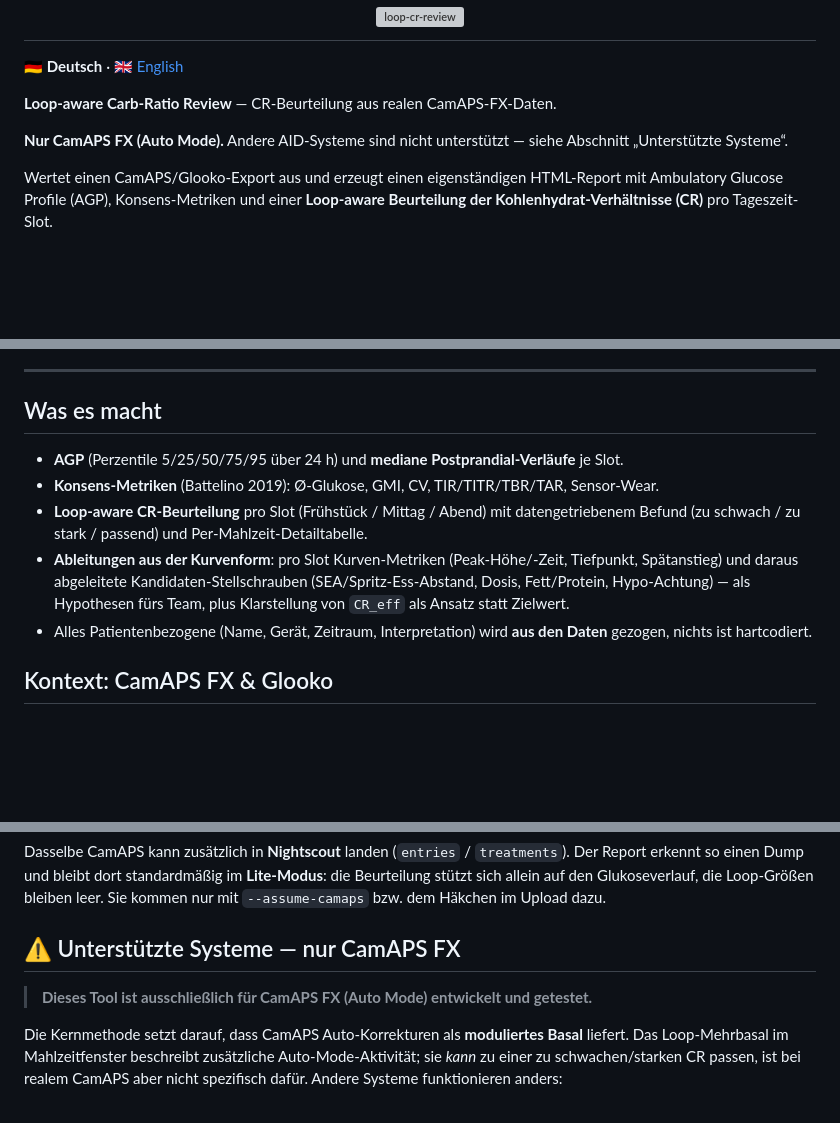
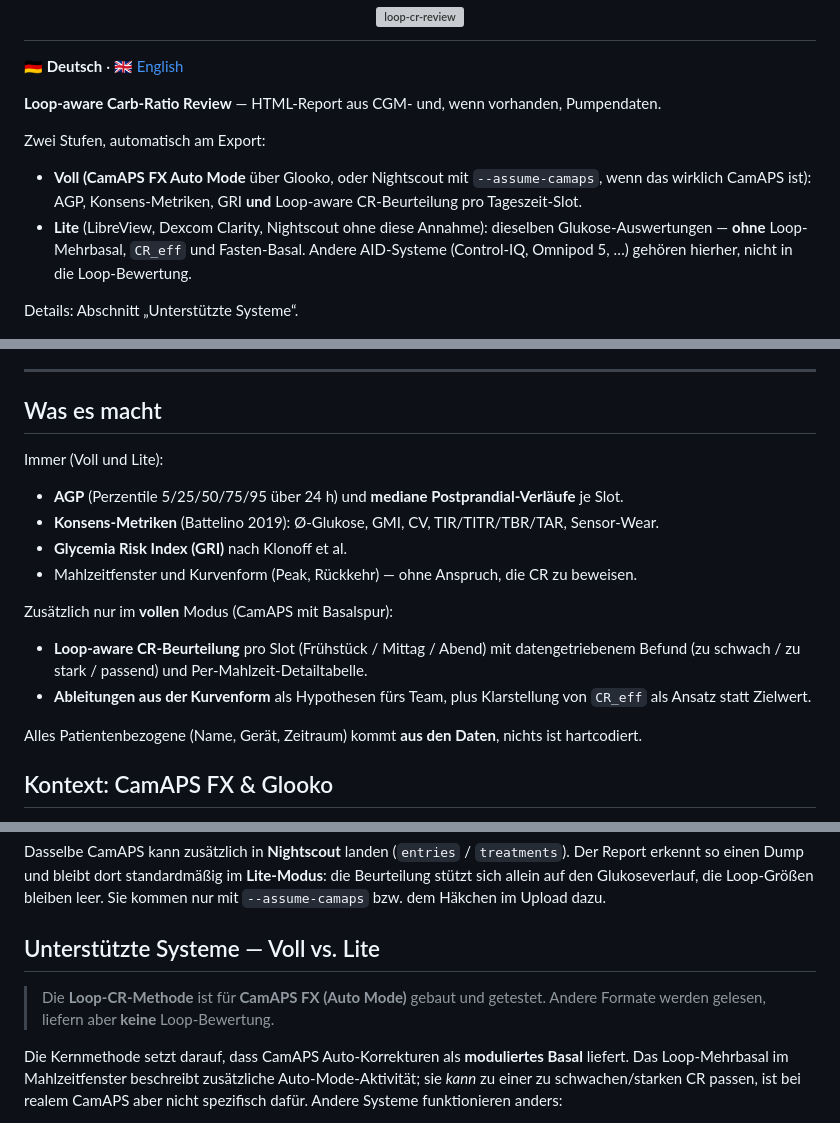
Before and after one commit to peisenh/loop-cr-review, a Markdown page: README.md, 3 parts joined by grey strips. Rendered like a GitHub page; blank space fills up the shorter version; grey boxes are pictures that could not be loaded.

```diff
--- a/README.md
+++ b/README.md
@@ -7,11 +7,14 @@
 
 **🇩🇪 Deutsch** · [🇬🇧 English](README.en.md)
 
-**Loop-aware Carb-Ratio Review** — CR-Beurteilung aus realen CamAPS-FX-Daten.
+**Loop-aware Carb-Ratio Review** — HTML-Report aus CGM- und, wenn vorhanden, Pumpendaten.
 
-**Nur CamAPS FX (Auto Mode).** Andere AID-Systeme sind nicht unterstützt — siehe Abschnitt „Unterstützte Systeme“.
+Zwei Stufen, automatisch am Export:
 
-Wertet einen CamAPS/Glooko-Export aus und erzeugt einen eigenständigen HTML-Report mit Ambulatory Glucose Profile (AGP), Konsens-Metriken und einer **Loop-aware Beurteilung der Kohlenhydrat-Verhältnisse (CR)** pro Tageszeit-Slot.
+- **Voll (CamAPS FX Auto Mode** über Glooko, oder Nightscout mit `--assume-camaps`, wenn das wirklich CamAPS ist): AGP, Konsens-Metriken, GRI **und** Loop-aware CR-Beurteilung pro Tageszeit-Slot.
+- **Lite** (LibreView, Dexcom Clarity, Nightscout ohne diese Annahme): dieselben Glukose-Auswertungen — **ohne** Loop-Mehrbasal, `CR_eff` und Fasten-Basal. Andere AID-Systeme (Control-IQ, Omnipod 5, …) gehören hierher, nicht in die Loop-Bewertung.
+
+Details: Abschnitt „Unterstützte Systeme“.
 
 ![Beispiel-Report von loop-cr-review](docs/screenshot.png)
 
@@ -33,11 +36,19 @@ Wertet einen CamAPS/Glooko-Export aus und erzeugt einen eigenständigen HTML-Rep
 
 ## Was es macht
 
+Immer (Voll und Lite):
+
 - **AGP** (Perzentile 5/25/50/75/95 über 24 h) und **mediane Postprandial-Verläufe** je Slot.
 - **Konsens-Metriken** (Battelino 2019): Ø-Glukose, GMI, CV, TIR/TITR/TBR/TAR, Sensor-Wear.
+- **Glycemia Risk Index (GRI)** nach Klonoff et al.
+- Mahlzeitfenster und Kurvenform (Peak, Rückkehr) — ohne Anspruch, die CR zu beweisen.
+
+Zusätzlich nur im **vollen** Modus (CamAPS mit Basalspur):
+
 - **Loop-aware CR-Beurteilung** pro Slot (Frühstück / Mittag / Abend) mit datengetriebenem Befund (zu schwach / zu stark / passend) und Per-Mahlzeit-Detailtabelle.
-- **Ableitungen aus der Kurvenform**: pro Slot Kurven-Metriken (Peak-Höhe/-Zeit, Tiefpunkt, Spätanstieg) und daraus abgeleitete Kandidaten-Stellschrauben (SEA/Spritz-Ess-Abstand, Dosis, Fett/Protein, Hypo-Achtung) — als Hypothesen fürs Team, plus Klarstellung von `CR_eff` als Ansatz statt Zielwert.
-- Alles Patientenbezogene (Name, Gerät, Zeitraum, Interpretation) wird **aus den Daten** gezogen, nichts ist hartcodiert.
+- **Ableitungen aus der Kurvenform** als Hypothesen fürs Team, plus Klarstellung von `CR_eff` als Ansatz statt Zielwert.
+
+Alles Patientenbezogene (Name, Gerät, Zeitraum) kommt **aus den Daten**, nichts ist hartcodiert.
 
 ## Kontext: CamAPS FX & Glooko
 
@@ -49,9 +60,9 @@ Wertet einen CamAPS/Glooko-Export aus und erzeugt einen eigenständigen HTML-Rep
 
 Dasselbe CamAPS kann zusätzlich in **Nightscout** landen (`entries` / `treatments`). Der Report erkennt so einen Dump und bleibt dort standardmäßig im **Lite-Modus**: die Beurteilung stützt sich allein auf den Glukoseverlauf, die Loop-Größen bleiben leer. Sie kommen nur mit `--assume-camaps` bzw. dem Häkchen im Upload dazu.
 
-## ⚠️ Unterstützte Systeme — nur CamAPS FX
+## Unterstützte Systeme — Voll vs. Lite
 
-> **Dieses Tool ist ausschließlich für CamAPS FX (Auto Mode) entwickelt und getestet.**
+> Die **Loop-CR-Methode** ist für **CamAPS FX (Auto Mode)** gebaut und getestet. Andere Formate werden gelesen, liefern aber **keine** Loop-Bewertung.
 
 Die Kernmethode setzt darauf, dass CamAPS Auto-Korrekturen als **moduliertes Basal** liefert. Das Loop-Mehrbasal im Mahlzeitfenster beschreibt zusätzliche Auto-Mode-Aktivität; sie *kann* zu einer zu schwachen/starken CR passen, ist bei realem CamAPS aber nicht spezifisch dafür. Andere Systeme funktionieren anders:
 
```
Also changed, not shown: CHANGELOG.md (+2 -0 lines), README.en.md (+18 -7 lines).
